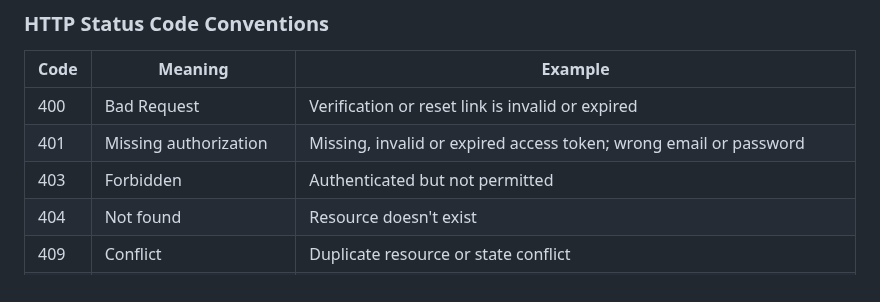
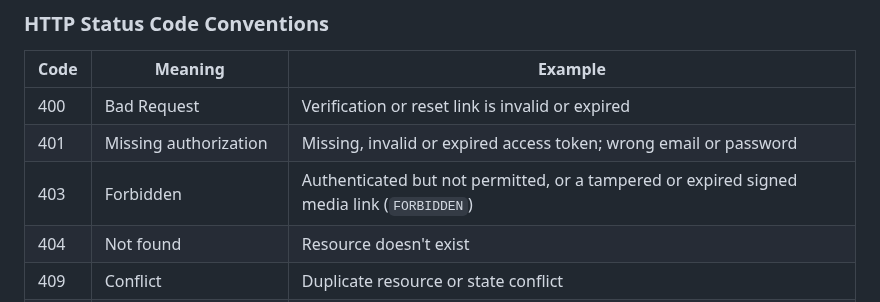
Before and after one commit to COSC-499-W2026/capstone-project-team-12, a Markdown page: docs/api-conventions.md, the part around the change. Drawn GitHub-style.

Commit message:
docs: add FORBIDDEN to the 403 row in api-conventions

```diff
--- a/docs/api-conventions.md
+++ b/docs/api-conventions.md
@@ -93,7 +93,7 @@ API error responses must not expose stack traces, database errors, internal host
 |---|---|---|
 |400|Bad Request|Verification or reset link is invalid or expired|
 |401|Missing authorization|Missing, invalid or expired access token; wrong email or password|
-|403|Forbidden|Authenticated but not permitted|
+|403|Forbidden|Authenticated but not permitted, or a tampered or expired signed media link (`FORBIDDEN`)|
 |404|Not found|Resource doesn't exist|
 |409|Conflict|Duplicate resource or state conflict|
 |413|Content Too Large|Request body exceeds server limit|
```
